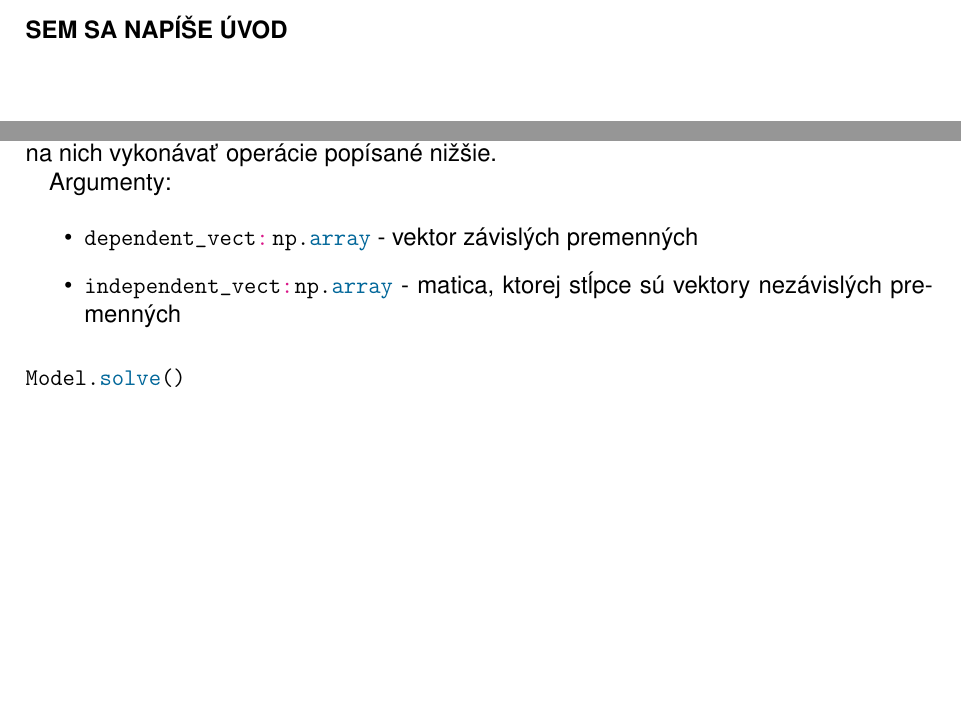
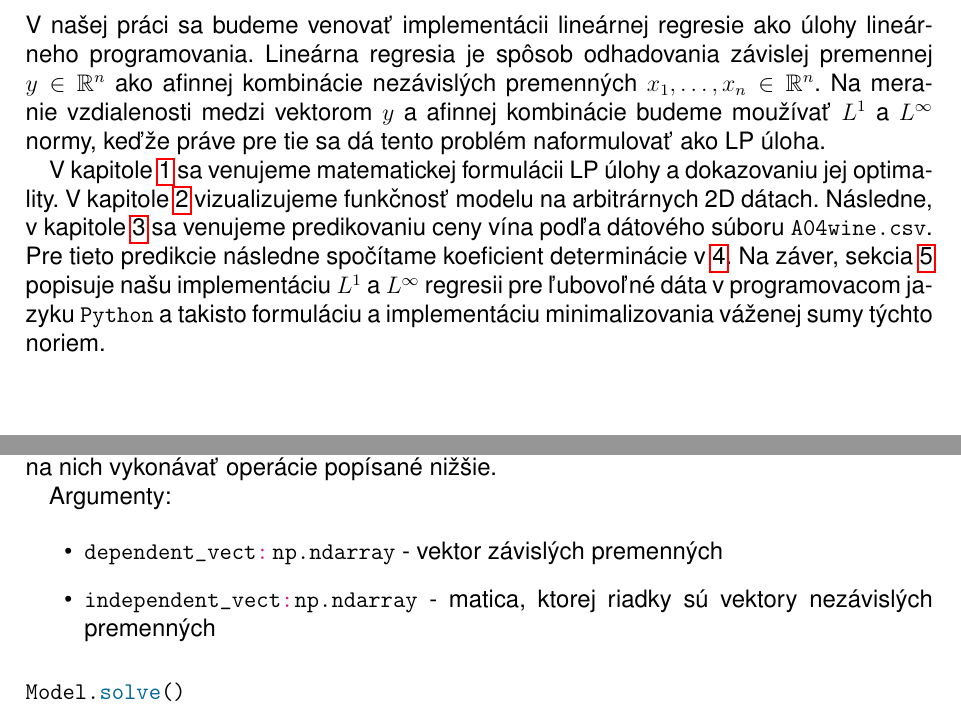
Before and after one commit to spitalskya/Linprog-A04, a LaTeX document (report/report.tex, which reads report/introduction.tex, report/taskE.tex): two parts of pages 3 and 12 of 16, joined at a grey line, cut at the place of the change, the shorter picture padded with empty space. Compiled offline with pdfLaTeX.

Commit message:
report introduction

```diff
--- a/report/introduction.tex
+++ b/report/introduction.tex
@@ -4,6 +4,8 @@
 
 	\section{Úvod}
 
-	\textbf{SEM SA NAPÍŠE ÚVOD}
+	V našej práci sa budeme venovať implementácii lineárnej regresie ako úlohy lineárneho programovania. Lineárna regresia je spôsob odhadovania závislej premennej $y \in \mathbb{R}^n$ ako afinnej kombinácie nezávislých premenných $x_1,\dots,x_n \in \mathbb{R}^n$. Na meranie vzdialenosti medzi vektorom $y$ a afinnej kombinácie budeme moužívať $L^1$ a $L^{\infty}$ normy, keďže práve pre tie sa dá tento problém naformulovať ako LP úloha.
+
+	V kapitole \ref{sec:A} sa venujeme matematickej formulácii LP úlohy a dokazovaniu jej optimality. V kapitole \ref{sec:B} vizualizujeme funkčnosť modelu na arbitrárnych 2D dátach. Následne, v kapitole \ref{sec:C} sa venujeme predikovaniu ceny vína podľa dátového súboru \verb|A04wine.csv|. Pre tieto predikcie následne spočítame koeficient determinácie v \ref{sec:D}. Na záver, sekcia \ref{sec:E} popisuje našu implementáciu $L^1$ a $L^{\infty}$ regresii pre ľubovoľné dáta v programovacom jazyku \verb|Python| a takisto formuláciu a implementáciu minimalizovania váženej sumy týchto noriem.
 
 \end{document}
--- a/report/taskE.tex
+++ b/report/taskE.tex
@@ -15,8 +15,8 @@ Konštruktor triedy, spoločný pre oba modely, vytvorí inštanciu, ktorá si d
 Argumenty:
 
 \begin{itemize}
-	\item \pyth|dependent_vect: np.array| - vektor závislých premenných
-	\item \pyth|independent_vect: np.array| - matica, ktorej stĺpce sú vektory nezávislých premenných
+	\item \pyth|dependent_vect: np.ndarray| - vektor závislých premenných
+	\item \pyth|independent_vect: np.ndarray| - matica, ktorej riadky sú vektory nezávislých premenných
 \end{itemize}
 
 \subsubsection*{\pyth|Model.solve()|}
```
Also changed, not shown: report/report.tex (+1 -0 lines), report/taskB.tex (+1 -1 lines), report/taskC.tex (+1 -1 lines), report/report.pdf, report/taskE.tex (4 more changed lines).
